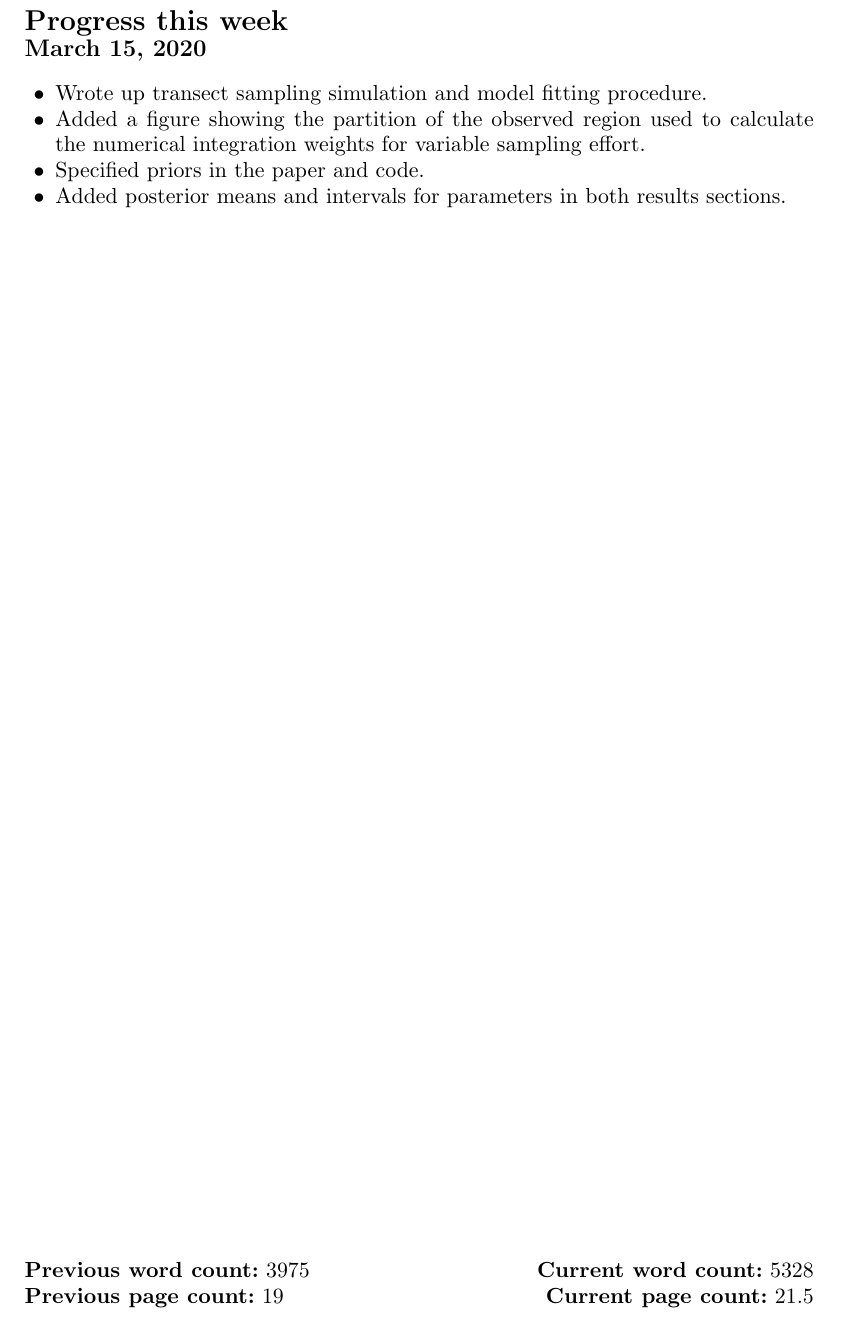
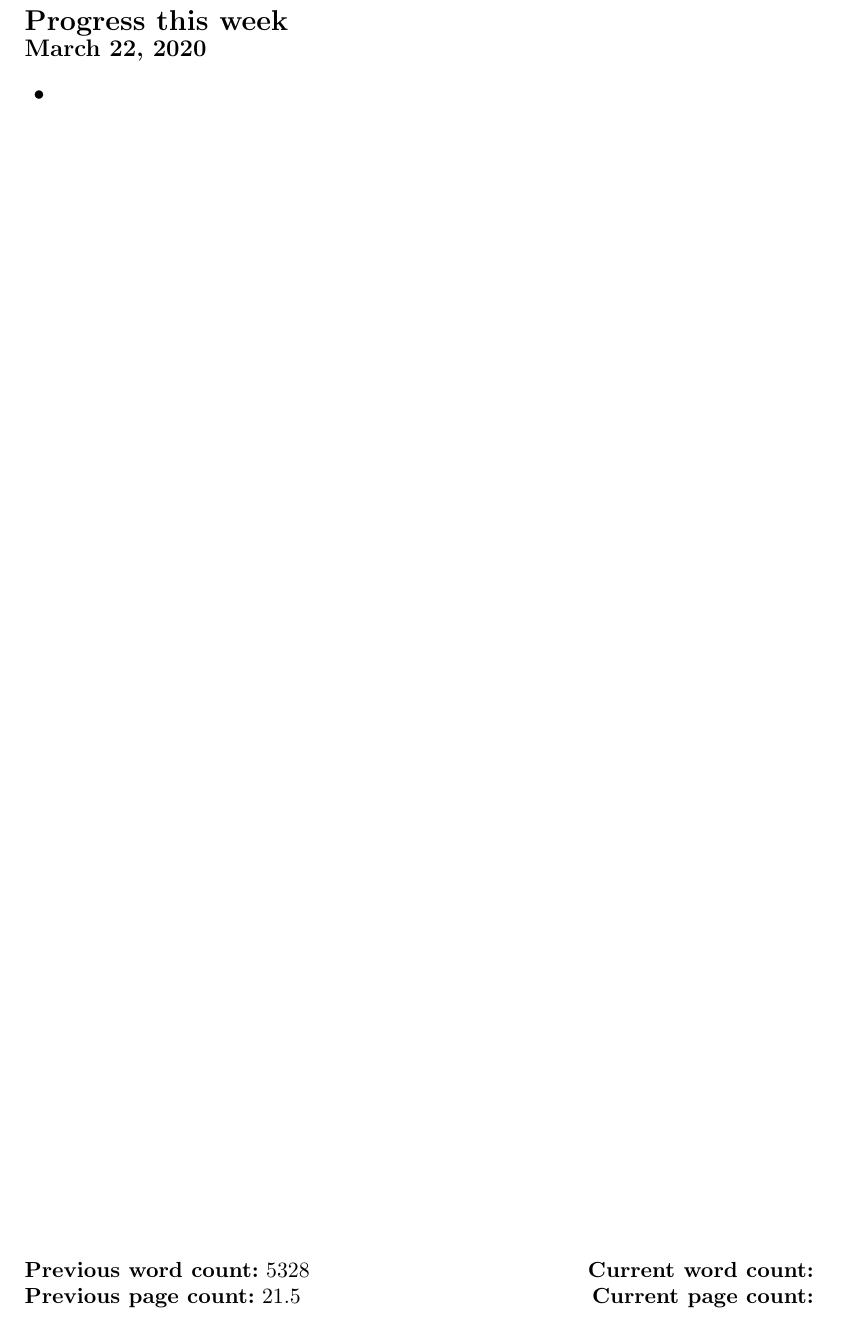
Before and after one commit to kflagg/jas-inla-review, a LaTeX document (jas-inla-review.tex): part of page 1 of 26, cut so that both start at the same text. Compiled offline with pdfLaTeX.

Commit message:
Initialized week 11.

```diff
--- a/jas-inla-review.tex
+++ b/jas-inla-review.tex
@@ -33,27 +33,19 @@
 
 {\Large\bf Progress this week}
 
-{\large\bf March 15, 2020}
+{\large\bf March 22, 2020}
 
 \begin{itemize}
 
-\item Wrote up transect sampling simulation and model fitting procedure.
-
-\item Added a figure showing the partition of the observed region used to
-calculate the numerical integration weights for variable sampling effort.
-
-\item Specified priors in the paper and code.
-
-\item Added posterior means and intervals for parameters in both results
-sections.
+\item
 
 \end{itemize}
 
 \vfill
 
-\textbf{Previous word count:} 3975 \hfill \textbf{Current word count:} 5328
+\textbf{Previous word count:} 5328 \hfill \textbf{Current word count:}
 
-\textbf{Previous page count:} 19 \hfill \textbf{Current page count:} 21.5
+\textbf{Previous page count:} 21.5 \hfill \textbf{Current page count:}
 
 \pagebreak
 
```
Also changed, not shown: jas-inla-review.pdf.
